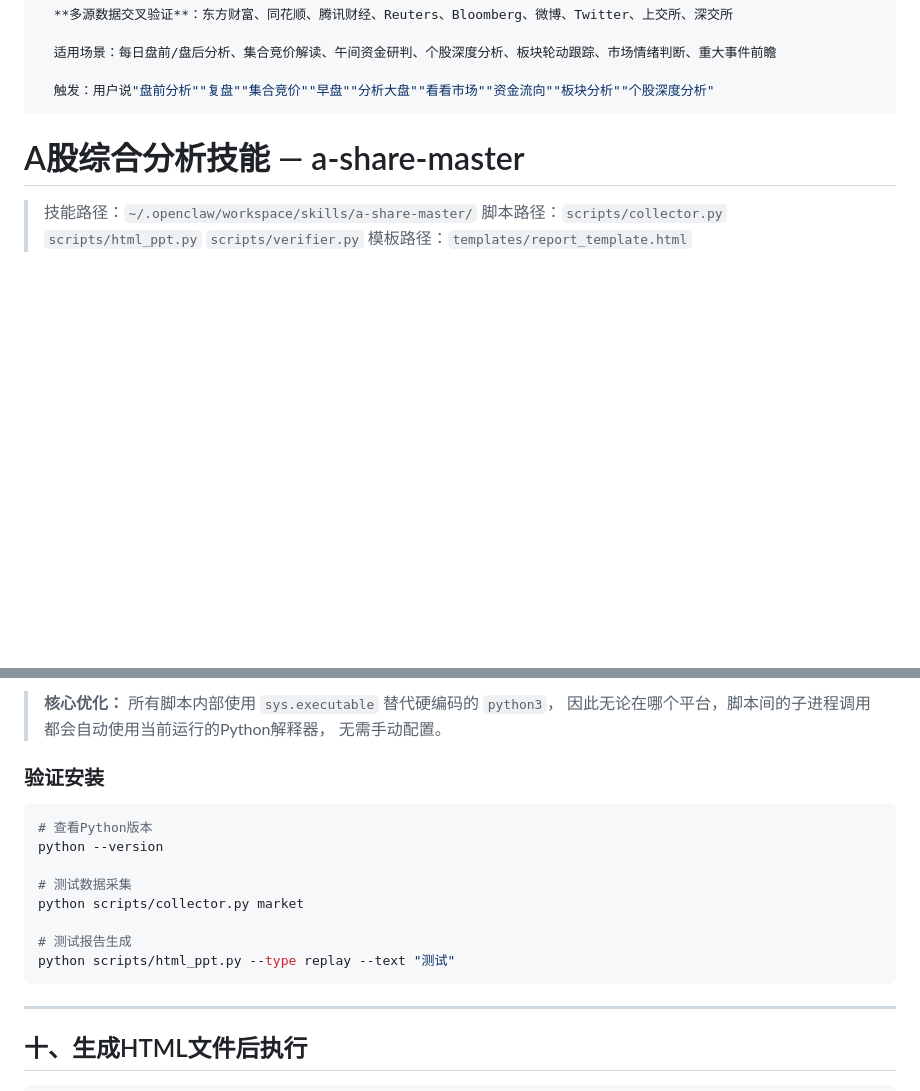
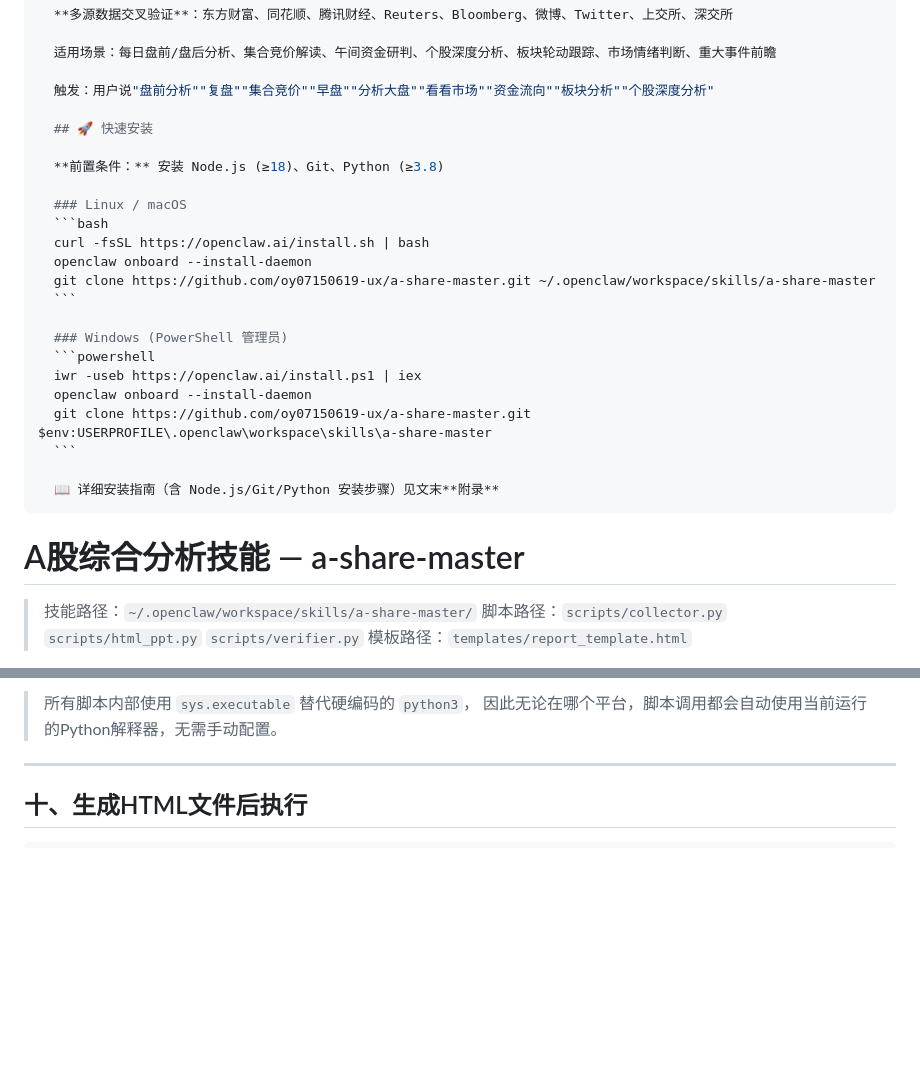
Before and after one commit to oy07150619-ux/a-share-master, a Markdown page: SKILL.md, 2 parts joined by grey strips. Drawn GitHub-style; blank space fills up the shorter version.

````diff
--- a/SKILL.md
+++ b/SKILL.md
@@ -13,6 +13,26 @@ description: |
   适用场景：每日盘前/盘后分析、集合竞价解读、午间资金研判、个股深度分析、板块轮动跟踪、市场情绪判断、重大事件前瞻
 
   触发：用户说"盘前分析""复盘""集合竞价""早盘""分析大盘""看看市场""资金流向""板块分析""个股深度分析"
+
+  ## 🚀 快速安装
+
+  **前置条件：** 安装 Node.js (≥18)、Git、Python (≥3.8)
+
+  ### Linux / macOS
+  ```bash
+  curl -fsSL https://openclaw.ai/install.sh | bash
+  openclaw onboard --install-daemon
+  git clone https://github.com/oy07150619-ux/a-share-master.git ~/.openclaw/workspace/skills/a-share-master
+  ```
+
+  ### Windows (PowerShell 管理员)
+  ```powershell
+  iwr -useb https://openclaw.ai/install.ps1 | iex
+  openclaw onboard --install-daemon
+  git clone https://github.com/oy07150619-ux/a-share-master.git $env:USERPROFILE\.openclaw\workspace\skills\a-share-master
+  ```
+
+  📖 详细安装指南（含 Node.js/Git/Python 安装步骤）见文末**附录**
 ---
 
 # A股综合分析技能 — a-share-master
@@ -900,19 +1043,6 @@ git clone https://github.com/oy07150619-ux/a-share-master.git ~/.openclaw/worksp
 
-> **核心优化：** 所有脚本内部使用 `sys.executable` 替代硬编码的 `python3`，
-> 因此无论在哪个平台，脚本间的子进程调用都会自动使用当前运行的Python解释器，
-> 无需手动配置。
-
-### 验证安装
-```bash
-# 查看Python版本
-python --version
-
-# 测试数据采集
-python scripts/collector.py market
-
-# 测试报告生成
-python scripts/html_ppt.py --type replay --text "测试"
-```
+> 所有脚本内部使用 `sys.executable` 替代硬编码的 `python3`，
+> 因此无论在哪个平台，脚本调用都会自动使用当前运行的Python解释器，无需手动配置。
 
 ---
 
````
Also changed, not shown: other parts of SKILL.md (+152 -29 lines).
